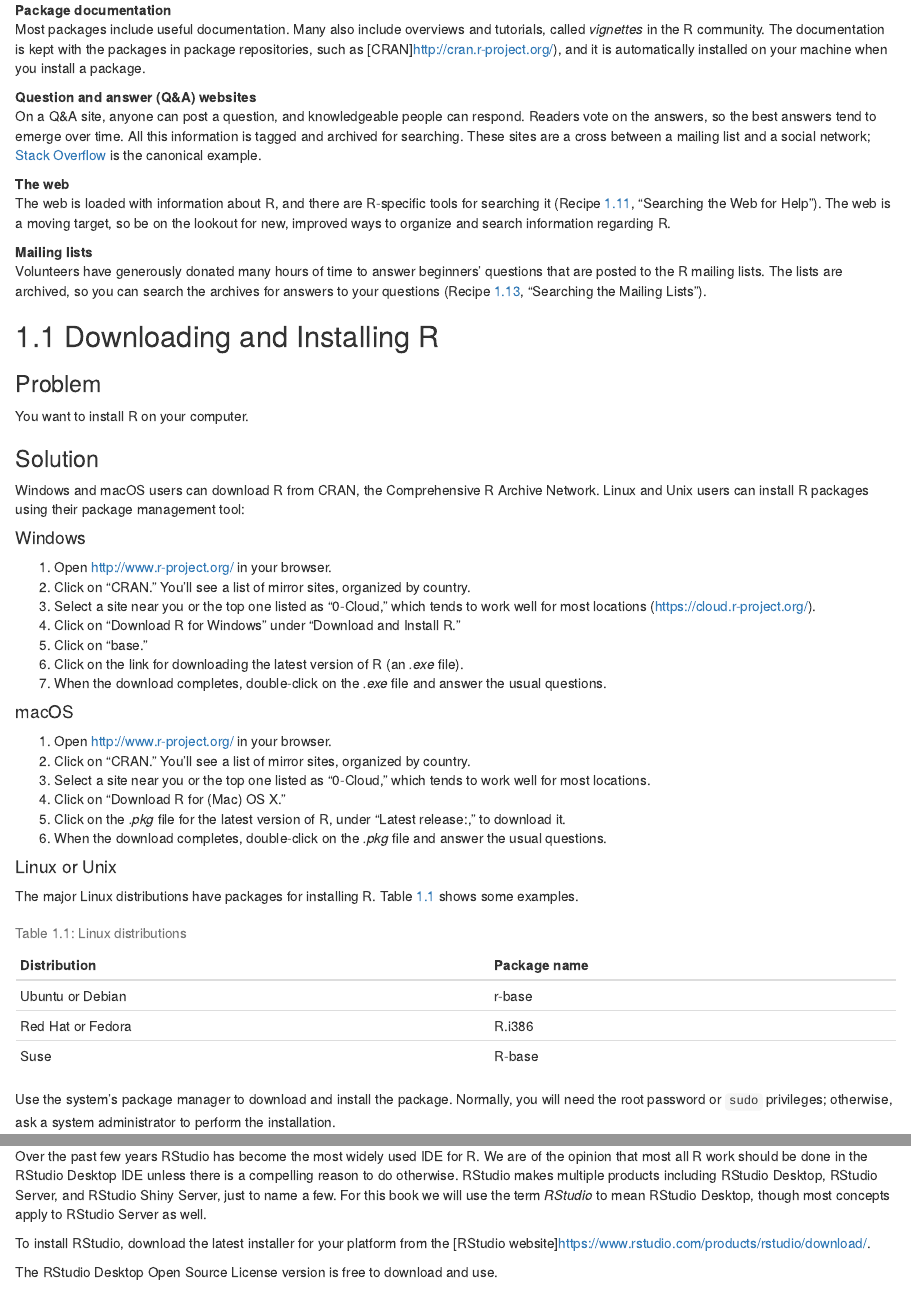
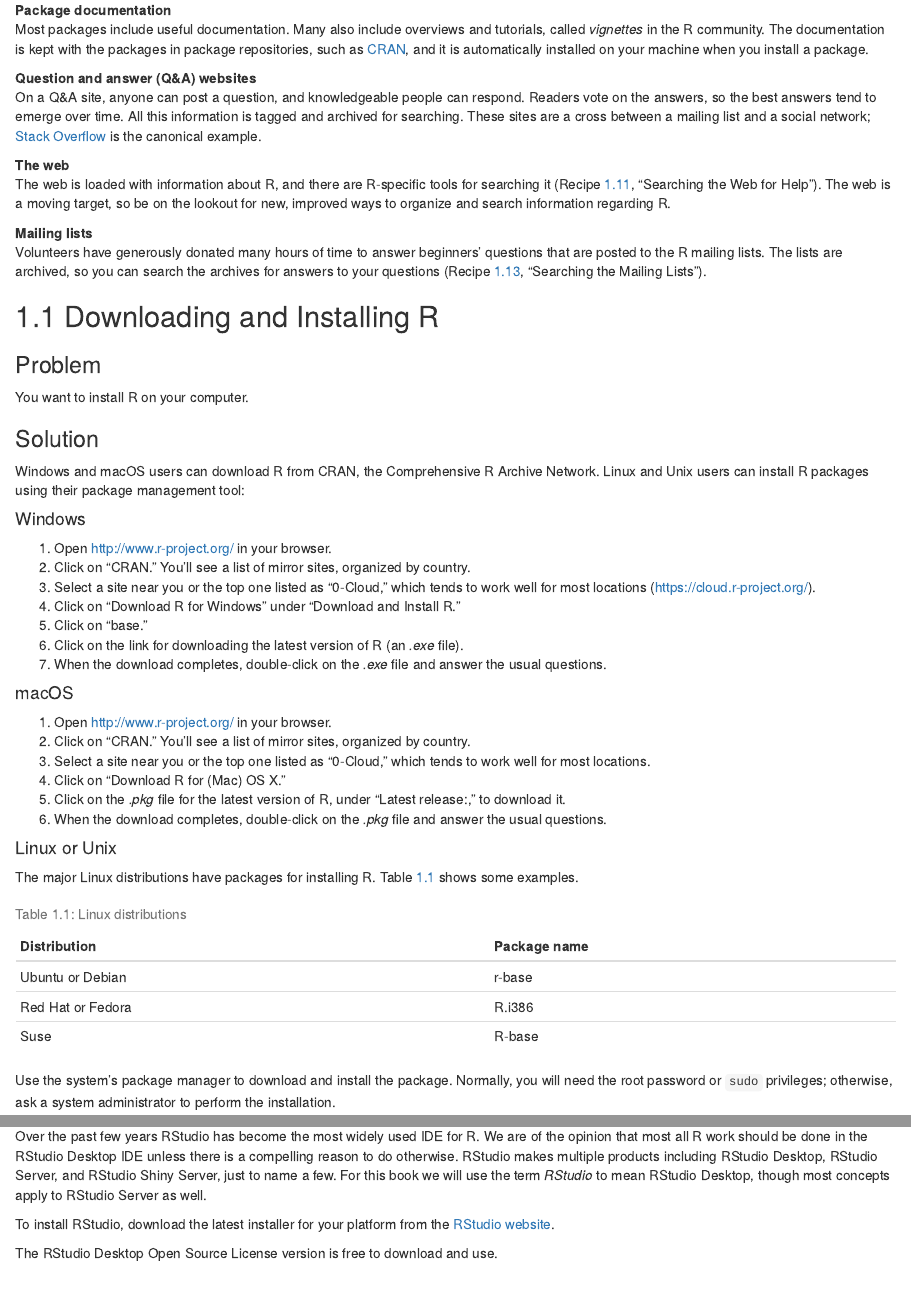
Before and after one commit to CerebralMastication/R-Cookbook, an R Markdown document (01_GettingStarted.Rmd): the page in a window 1100 px wide, from 400 px down, and a second part further down, joined at a grey line. Rendered offline with R 4.5, knitr and Pandoc, with nearby package versions; the code chunks are not run, so their results and figures are left out; drawn as R Markdown's standard HTML page in place of the format the file asks for.

Commit message:
Fix Markdown link syntax

```diff
--- a/01_GettingStarted.Rmd
+++ b/01_GettingStarted.Rmd
@@ -36,7 +36,7 @@ Package documentation
 :   Most packages include useful documentation. Many also include
     overviews and tutorials, called *vignettes* in the R community. The
     documentation is kept with the packages in package repositories,
-    such as [CRAN]http://cran.r-project.org/), and it is automatically
+    such as [CRAN](https://cran.r-project.org/), and it is automatically
     installed on your machine when you install a package.
 
 Question and answer (Q&A) websites
```
Also changed, not shown: 01_GettingStarted.Rmd (4 more changed lines).
